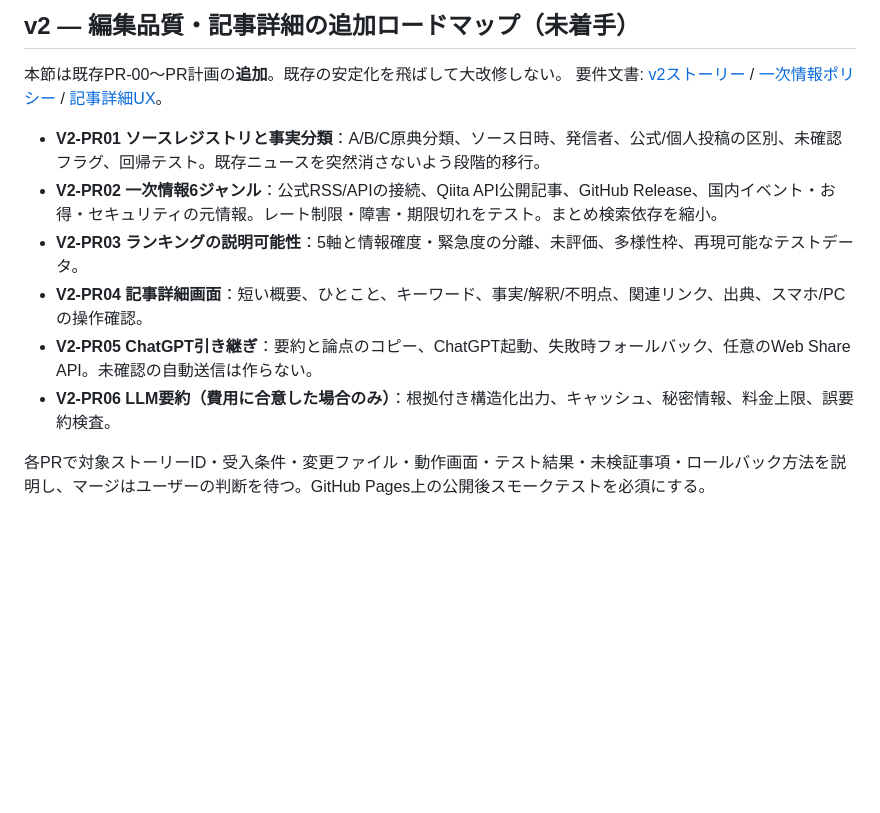
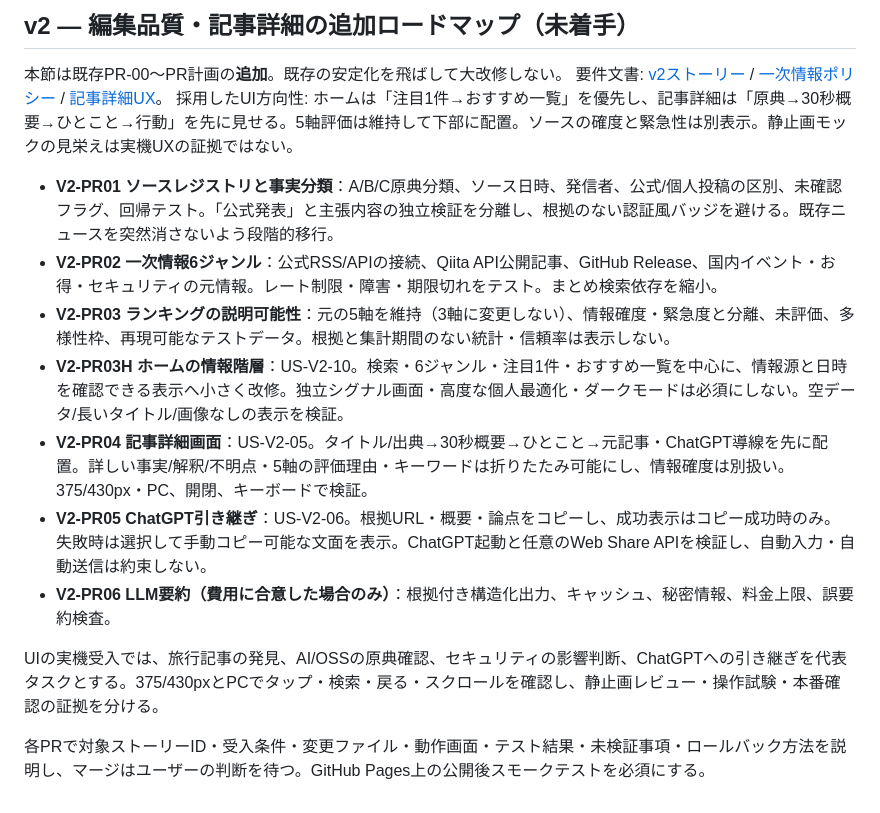
Before and after one commit to miiifa/curiosity-radar, a Markdown page: docs/IMPLEMENTATION_PLAN.md, the part around the change. Rendered like a GitHub page; blank space fills up the shorter version.

Commit message:
docs(v2): align IMPLEMENTATION_PLAN.md with reviewed mobile UX

```diff
--- a/docs/IMPLEMENTATION_PLAN.md
+++ b/docs/IMPLEMENTATION_PLAN.md
@@ -164,12 +164,16 @@ python -m json.tool data/news.json >/dev/null
 
 本節は既存PR-00〜PR計画の**追加**。既存の安定化を飛ばして大改修しない。
 要件文書: [v2ストーリー](USER_STORIES_V2.md) / [一次情報ポリシー](EDITORIAL_POLICY_V2.md) / [記事詳細UX](ARTICLE_EXPERIENCE_V2.md)。
+採用したUI方向性: ホームは「注目1件→おすすめ一覧」を優先し、記事詳細は「原典→30秒概要→ひとこと→行動」を先に見せる。5軸評価は維持して下部に配置。ソースの確度と緊急性は別表示。静止画モックの見栄えは実機UXの証拠ではない。
 
-- **V2-PR01 ソースレジストリと事実分類**：A/B/C原典分類、ソース日時、発信者、公式/個人投稿の区別、未確認フラグ、回帰テスト。既存ニュースを突然消さないよう段階的移行。
+- **V2-PR01 ソースレジストリと事実分類**：A/B/C原典分類、ソース日時、発信者、公式/個人投稿の区別、未確認フラグ、回帰テスト。「公式発表」と主張内容の独立検証を分離し、根拠のない認証風バッジを避ける。既存ニュースを突然消さないよう段階的移行。
 - **V2-PR02 一次情報6ジャンル**：公式RSS/APIの接続、Qiita API公開記事、GitHub Release、国内イベント・お得・セキュリティの元情報。レート制限・障害・期限切れをテスト。まとめ検索依存を縮小。
-- **V2-PR03 ランキングの説明可能性**：5軸と情報確度・緊急度の分離、未評価、多様性枠、再現可能なテストデータ。
-- **V2-PR04 記事詳細画面**：短い概要、ひとこと、キーワード、事実/解釈/不明点、関連リンク、出典、スマホ/PCの操作確認。
-- **V2-PR05 ChatGPT引き継ぎ**：要約と論点のコピー、ChatGPT起動、失敗時フォールバック、任意のWeb Share API。未確認の自動送信は作らない。
+- **V2-PR03 ランキングの説明可能性**：元の5軸を維持（3軸に変更しない）、情報確度・緊急度と分離、未評価、多様性枠、再現可能なテストデータ。根拠と集計期間のない統計・信頼率は表示しない。
+- **V2-PR03H ホームの情報階層**：US-V2-10。検索・6ジャンル・注目1件・おすすめ一覧を中心に、情報源と日時を確認できる表示へ小さく改修。独立シグナル画面・高度な個人最適化・ダークモードは必須にしない。空データ/長いタイトル/画像なしの表示を検証。
+- **V2-PR04 記事詳細画面**：US-V2-05。タイトル/出典→30秒概要→ひとこと→元記事・ChatGPT導線を先に配置。詳しい事実/解釈/不明点・5軸の評価理由・キーワードは折りたたみ可能にし、情報確度は別扱い。375/430px・PC、開閉、キーボードで検証。
+- **V2-PR05 ChatGPT引き継ぎ**：US-V2-06。根拠URL・概要・論点をコピーし、成功表示はコピー成功時のみ。失敗時は選択して手動コピー可能な文面を表示。ChatGPT起動と任意のWeb Share APIを検証し、自動入力・自動送信は約束しない。
 - **V2-PR06 LLM要約（費用に合意した場合のみ）**：根拠付き構造化出力、キャッシュ、秘密情報、料金上限、誤要約検査。
 
+UIの実機受入では、旅行記事の発見、AI/OSSの原典確認、セキュリティの影響判断、ChatGPTへの引き継ぎを代表タスクとする。375/430pxとPCでタップ・検索・戻る・スクロールを確認し、静止画レビュー・操作試験・本番確認の証拠を分ける。
+
 各PRで対象ストーリーID・受入条件・変更ファイル・動作画面・テスト結果・未検証事項・ロールバック方法を説明し、マージはユーザーの判断を待つ。GitHub Pages上の公開後スモークテストを必須にする。
```
